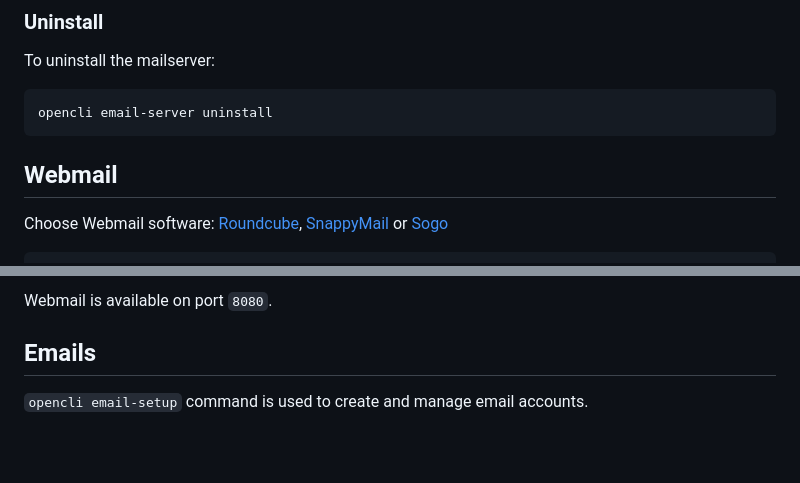
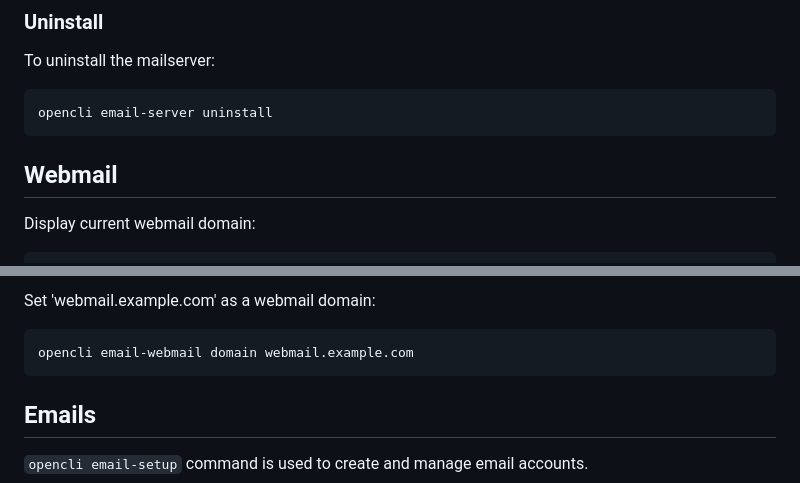
Before and after one commit to stefanpejcic/dev.openpanel.com, a Markdown page: docs/cli/email.md, 2 parts joined by grey strips. Rendered like a GitHub page; blank space fills up the shorter version.

````diff
--- a/docs/cli/email.md
+++ b/docs/cli/email.md
@@ -418,9 +418,8 @@ opencli email-server uninstall
 
 
 
-
 ## Webmail
 
-Choose Webmail software: [Roundcube](https://roundcube.net/), [SnappyMail](https://snappymail.eu/) or [Sogo](https://www.sogo.nu/)
+Display current webmail domain:
 
 ```bash
@@ -428,7 +427,10 @@ opencli email-webmail <roundcube|snappymail|sogo>
 ```
 
-Webmail is available on port `8080`.
+Set 'webmail.example.com' as a webmail domain:
 
+```bash
+opencli email-webmail domain webmail.example.com
+```
 
 ## Emails
 
````
Also changed, not shown: other parts of docs/cli/email.md (+1 -1 lines).
